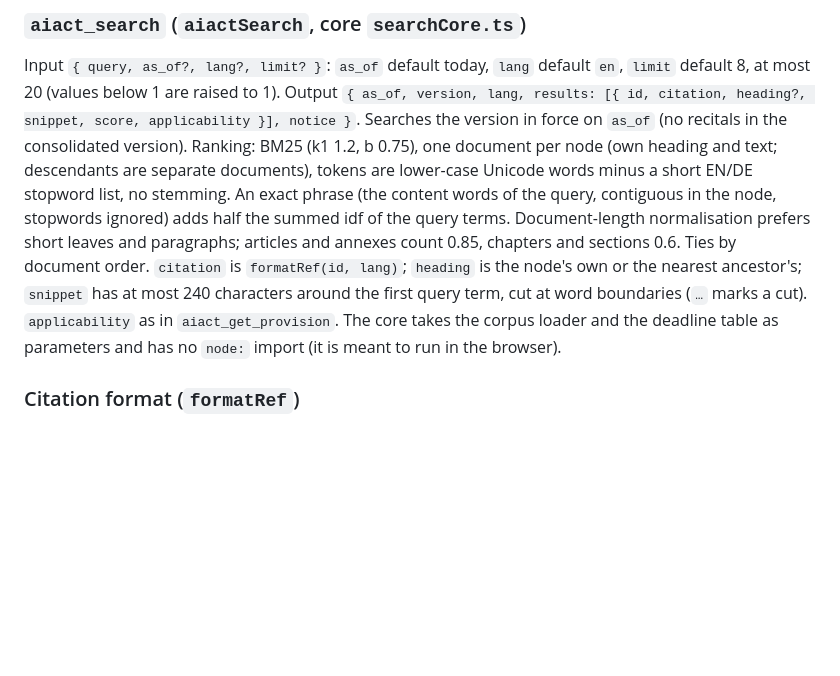
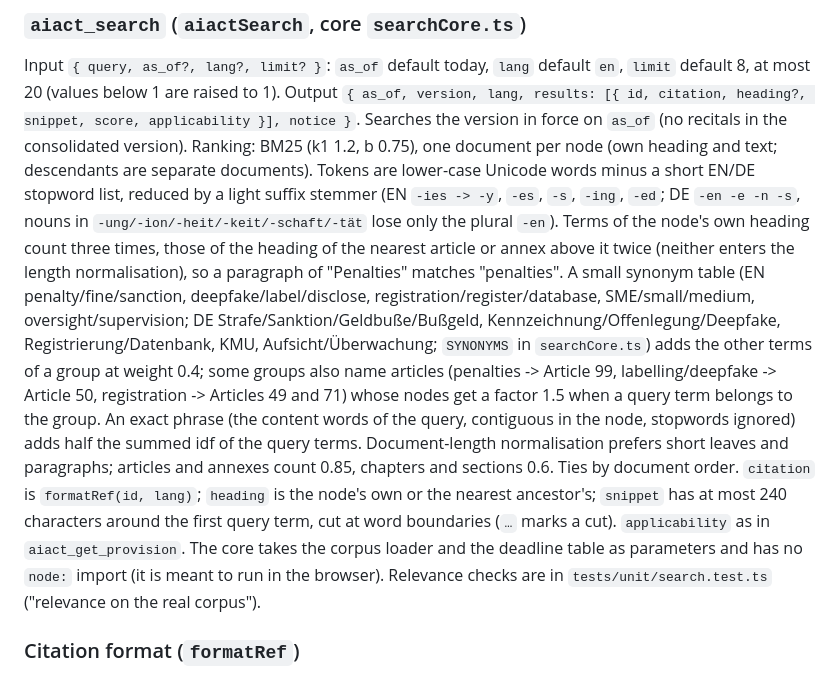
Before and after one commit to altanziya/eu-ai-act-mcp, a Markdown page: docs/reference.md, the part around one of its changes. GitHub-like rendering; blank space fills up the shorter version.

```diff
--- a/docs/reference.md
+++ b/docs/reference.md
@@ -127,13 +127,21 @@ checks that a text supports a claim (`support_checked` is always `false`) and gi
 Input `{ query, as_of?, lang?, limit? }`: `as_of` default today, `lang` default `en`, `limit` default 8, at most 20 (values below 1 are
 raised to 1). Output `{ as_of, version, lang, results: [{ id, citation, heading?, snippet, score, applicability }], notice }`.
 Searches the version in force on `as_of` (no recitals in the consolidated version). Ranking: BM25 (k1 1.2, b 0.75), one
-document per node (own heading and text; descendants are separate documents), tokens are lower-case Unicode words minus a short
-EN/DE stopword list, no stemming. An exact phrase (the content words of the query, contiguous in the node, stopwords ignored)
-adds half the summed idf of the query terms. Document-length normalisation prefers short leaves and paragraphs; articles and
-annexes count 0.85, chapters and sections 0.6. Ties by document order. `citation` is `formatRef(id, lang)`; `heading` is the
-node's own or the nearest ancestor's; `snippet` has at most 240 characters around the first query term, cut at word boundaries
-(`…` marks a cut). `applicability` as in `aiact_get_provision`. The core takes the corpus loader and the deadline table as
-parameters and has no `node:` import (it is meant to run in the browser).
+document per node (own heading and text; descendants are separate documents). Tokens are lower-case Unicode words minus a short
+EN/DE stopword list, reduced by a light suffix stemmer (EN `-ies -> -y`, `-es`, `-s`, `-ing`, `-ed`; DE `-en -e -n -s`, nouns in
+`-ung/-ion/-heit/-keit/-schaft/-tät` lose only the plural `-en`). Terms of the node's own heading count three times, those of the
+heading of the nearest article or annex above it twice (neither enters the length normalisation), so a paragraph of "Penalties"
+matches "penalties". A small synonym table (EN penalty/fine/sanction, deepfake/label/disclose, registration/register/database,
+SME/small/medium, oversight/supervision; DE Strafe/Sanktion/Geldbuße/Bußgeld, Kennzeichnung/Offenlegung/Deepfake,
+Registrierung/Datenbank, KMU, Aufsicht/Überwachung; `SYNONYMS` in `searchCore.ts`) adds the other terms of a group at weight 0.4;
+some groups also name articles (penalties -> Article 99, labelling/deepfake -> Article 50, registration -> Articles 49 and 71) whose
+nodes get a factor 1.5 when a query term belongs to the group. An exact phrase (the content words of the query, contiguous in the
+node, stopwords ignored) adds half the summed idf of the query terms. Document-length normalisation prefers short leaves and
+paragraphs; articles and annexes count 0.85, chapters and sections 0.6. Ties by document order. `citation` is `formatRef(id, lang)`;
+`heading` is the node's own or the nearest ancestor's; `snippet` has at most 240 characters around the first query term, cut at
+word boundaries (`…` marks a cut). `applicability` as in `aiact_get_provision`. The core takes the corpus loader and the deadline
+table as parameters and has no `node:` import (it is meant to run in the browser). Relevance checks are in
+`tests/unit/search.test.ts` ("relevance on the real corpus").
 
 ### Citation format (`formatRef`)
 
```
Also changed, not shown: other parts of docs/reference.md (+24 -14 lines).
